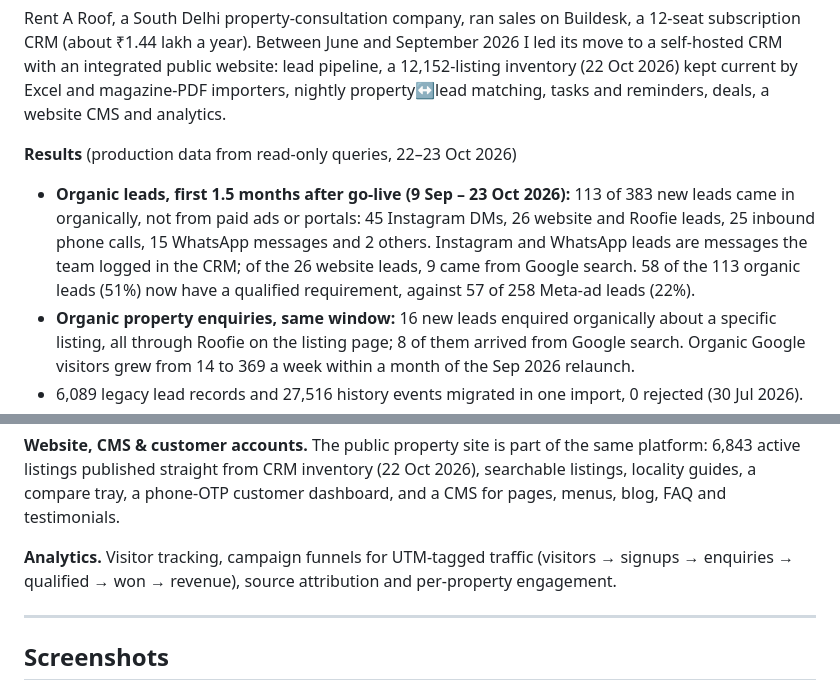
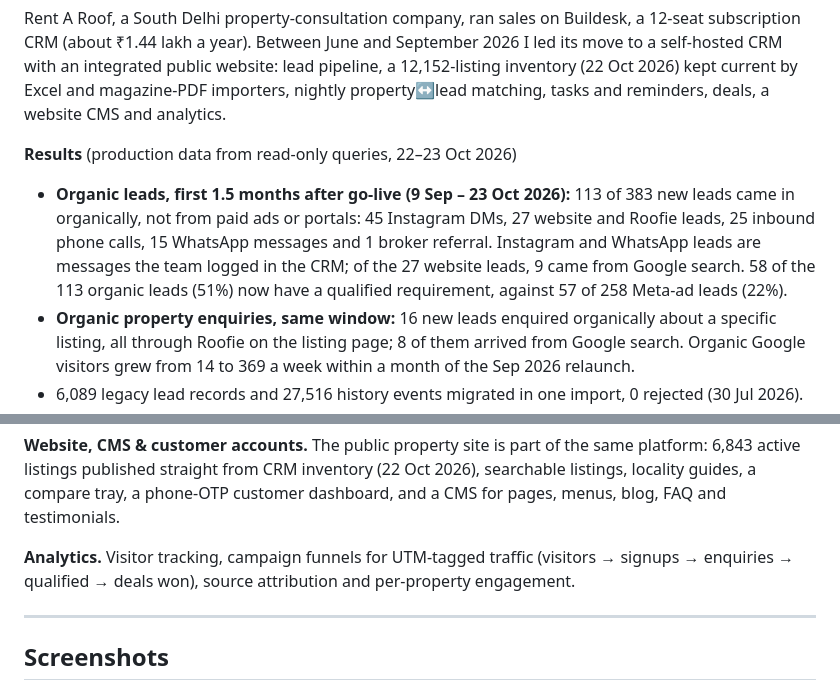
Before and after one commit to abBytes-sudo/real-estate-crm-showcase, a Markdown page: README.md, 2 parts joined by grey strips. Rendered like a GitHub page.

Commit message:
Correct the organic-lead breakdown and the campaign funnel stages
Co-Authored-By: Claude Opus 5.5 <noreply@anthropic.com>

```diff
--- a/README.md
+++ b/README.md
@@ -7,7 +7,7 @@
 Rent A Roof, a South Delhi property-consultation company, ran sales on Buildesk, a 12-seat subscription CRM (about ₹1.44 lakh a year). Between June and September 2026 I led its move to a self-hosted CRM with an integrated public website: lead pipeline, a 12,152-listing inventory (22 Oct 2026) kept current by Excel and magazine-PDF importers, nightly property↔lead matching, tasks and reminders, deals, a website CMS and analytics.
 
 **Results** (production data from read-only queries, 22–23 Oct 2026)
-- **Organic leads, first 1.5 months after go-live (9 Sep – 23 Oct 2026):** 113 of 383 new leads came in organically, not from paid ads or portals: 45 Instagram DMs, 26 website and Roofie leads, 25 inbound phone calls, 15 WhatsApp messages and 2 others. Instagram and WhatsApp leads are messages the team logged in the CRM; of the 26 website leads, 9 came from Google search. 58 of the 113 organic leads (51%) now have a qualified requirement, against 57 of 258 Meta-ad leads (22%).
+- **Organic leads, first 1.5 months after go-live (9 Sep – 23 Oct 2026):** 113 of 383 new leads came in organically, not from paid ads or portals: 45 Instagram DMs, 27 website and Roofie leads, 25 inbound phone calls, 15 WhatsApp messages and 1 broker referral. Instagram and WhatsApp leads are messages the team logged in the CRM; of the 27 website leads, 9 came from Google search. 58 of the 113 organic leads (51%) now have a qualified requirement, against 57 of 258 Meta-ad leads (22%).
 - **Organic property enquiries, same window:** 16 new leads enquired organically about a specific listing, all through Roofie on the listing page; 8 of them arrived from Google search. Organic Google visitors grew from 14 to 369 a week within a month of the Sep 2026 relaunch.
 - 6,089 legacy lead records and 27,516 history events migrated in one import, 0 rejected (30 Jul 2026).
 - 2,248 property↔lead matches and 2,397 completed tasks in the 30 days to 22 Oct 2026, up from 1,887 matches and 1,014 tasks in the 30 days to 5 Oct.
@@ -47,7 +47,7 @@ What went live or grew after the 9 Sep cutover, with what production shows as of
 
 **Website, CMS & customer accounts.** The public property site is part of the same platform: 6,843 active listings published straight from CRM inventory (22 Oct 2026), searchable listings, locality guides, a compare tray, a phone-OTP customer dashboard, and a CMS for pages, menus, blog, FAQ and testimonials.
 
-**Analytics.** Visitor tracking, campaign funnels for UTM-tagged traffic (visitors → signups → enquiries → qualified → won → revenue), source attribution and per-property engagement.
+**Analytics.** Visitor tracking, campaign funnels for UTM-tagged traffic (visitors → signups → enquiries → qualified → deals won), source attribution and per-property engagement.
 
 ---
 
```
Also changed, not shown: other parts of README.md (+1 -1 lines).
